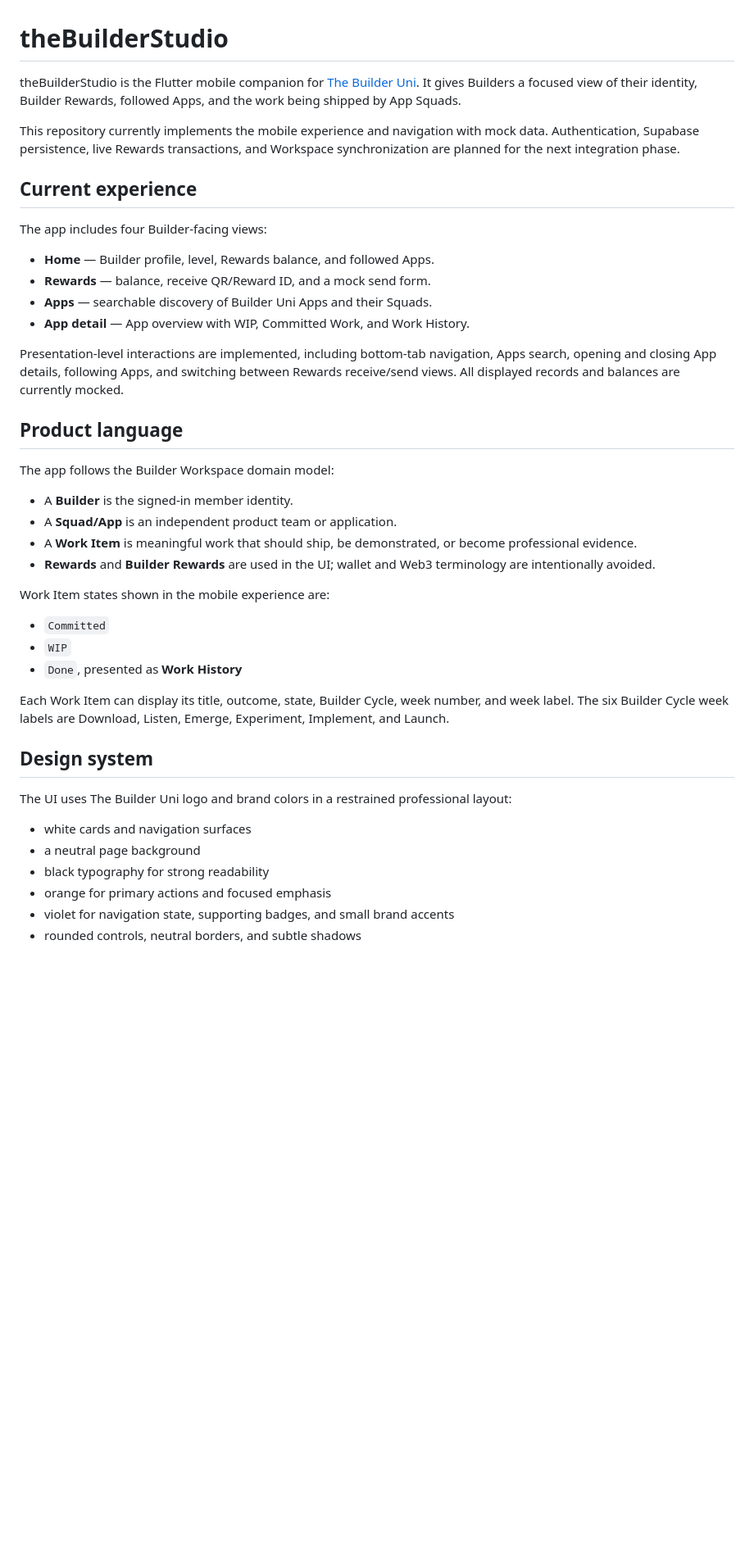
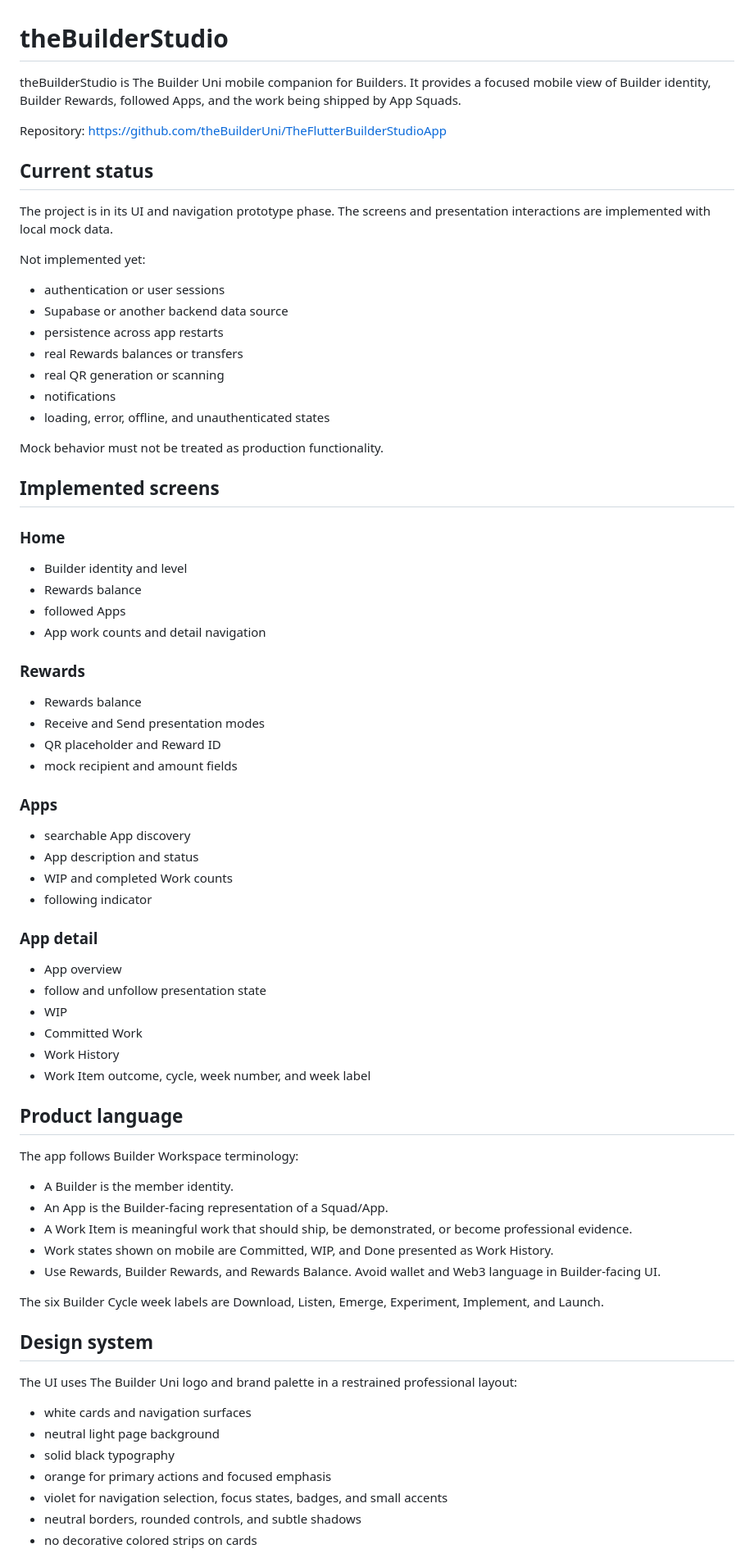
Before and after one commit to theBuilderUni/TheFlutterBuilderStudioApp, a Markdown page: README.md, the part around one of its changes. Shown at 82% size. GitHub-like rendering; blank space fills up the shorter version.

Commit message:
Refresh theBuilderStudio README

```diff
--- a/README.md
+++ b/README.md
@@ -1,45 +1,78 @@
 # theBuilderStudio
 
-theBuilderStudio is the Flutter mobile companion for [The Builder Uni](https://github.com/theBuilderUni). It gives Builders a focused view of their identity, Builder Rewards, followed Apps, and the work being shipped by App Squads.
+theBuilderStudio is The Builder Uni mobile companion for Builders. It provides a focused mobile view of Builder identity, Builder Rewards, followed Apps, and the work being shipped by App Squads.
 
-This repository currently implements the mobile experience and navigation with mock data. Authentication, Supabase persistence, live Rewards transactions, and Workspace synchronization are planned for the next integration phase.
+Repository: https://github.com/theBuilderUni/TheFlutterBuilderStudioApp
 
-## Current experience
+## Current status
 
-The app includes four Builder-facing views:
+The project is in its UI and navigation prototype phase. The screens and presentation interactions are implemented with local mock data.
 
-- **Home** — Builder profile, level, Rewards balance, and followed Apps.
-- **Rewards** — balance, receive QR/Reward ID, and a mock send form.
-- **Apps** — searchable discovery of Builder Uni Apps and their Squads.
-- **App detail** — App overview with WIP, Committed Work, and Work History.
+Not implemented yet:
 
-Presentation-level interactions are implemented, including bottom-tab navigation, Apps search, opening and closing App details, following Apps, and switching between Rewards receive/send views. All displayed records and balances are currently mocked.
+- authentication or user sessions
+- Supabase or another backend data source
+- persistence across app restarts
+- real Rewards balances or transfers
+- real QR generation or scanning
+- notifications
+- loading, error, offline, and unauthenticated states
+
+Mock behavior must not be treated as production functionality.
+
+## Implemented screens
+
+### Home
+
+- Builder identity and level
+- Rewards balance
+- followed Apps
+- App work counts and detail navigation
+
+### Rewards
+
+- Rewards balance
+- Receive and Send presentation modes
+- QR placeholder and Reward ID
+- mock recipient and amount fields
+
+### Apps
+
+- searchable App discovery
+- App description and status
+- WIP and completed Work counts
+- following indicator
+
+### App detail
+
+- App overview
+- follow and unfollow presentation state
+- WIP
+- Committed Work
+- Work History
+- Work Item outcome, cycle, week number, and week label
 
 ## Product language
 
-The app follows the Builder Workspace domain model:
+The app follows Builder Workspace terminology:
 
-- A **Builder** is the signed-in member identity.
-- A **Squad/App** is an independent product team or application.
-- A **Work Item** is meaningful work that should ship, be demonstrated, or become professional evidence.
-- **Rewards** and **Builder Rewards** are used in the UI; wallet and Web3 terminology are intentionally avoided.
+- A Builder is the member identity.
+- An App is the Builder-facing representation of a Squad/App.
+- A Work Item is meaningful work that should ship, be demonstrated, or become professional evidence.
+- Work states shown on mobile are Committed, WIP, and Done presented as Work History.
+- Use Rewards, Builder Rewards, and Rewards Balance. Avoid wallet and Web3 language in Builder-facing UI.
 
-Work Item states shown in the mobile experience are:
-
-- `Committed`
-- `WIP`
-- `Done`, presented as **Work History**
-
-Each Work Item can display its title, outcome, state, Builder Cycle, week number, and week label. The six Builder Cycle week labels are Download, Listen, Emerge, Experiment, Implement, and Launch.
+The six Builder Cycle week labels are Download, Listen, Emerge, Experiment, Implement, and Launch.
 
 ## Design system
 
-The UI uses The Builder Uni logo and brand colors in a restrained professional layout:
+The UI uses The Builder Uni logo and brand palette in a restrained professional layout:
 
 - white cards and navigation surfaces
-- a neutral page background
-- black typography for strong readability
+- neutral light page background
+- solid black typography
 - orange for primary actions and focused emphasis
-- violet for navigation state, supporting badges, and small brand accents
-- rounded controls, neutral borders, and subtle shadows
+- violet for navigation selection, focus states, badges, and small accents
+- neutral borders, rounded controls, and subtle shadows
+- no decorative colored strips on cards
 
```
Also changed, not shown: other parts of README.md (+54 -43 lines).
